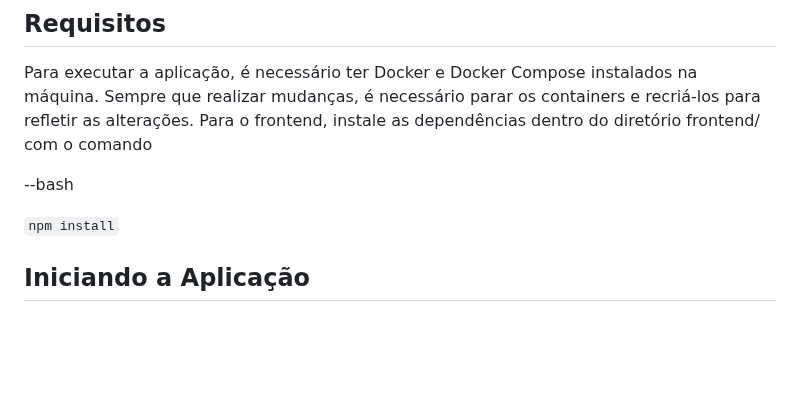
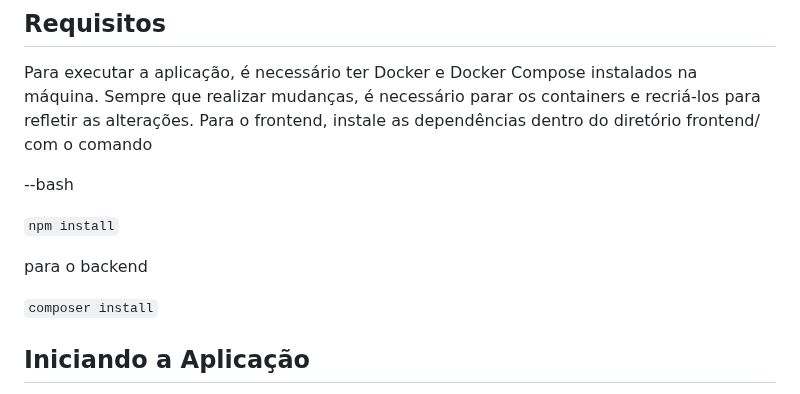
Before and after one commit to Douglasoliveirab/teste-back-end, a Markdown page: README.md, the part around one of its changes. Rendered like a GitHub page; blank space fills up the shorter version.

```diff
--- a/README.md
+++ b/README.md
@@ -70,6 +70,10 @@ Para o frontend, instale as dependências dentro do diretório frontend/ com o c
 
 `npm install`
 
+para o backend
+
+`composer install`
+
 ## Iniciando a Aplicação
 
 Para iniciar todos os serviços, execute o script start.sh na raiz do projeto com o comando lembrando você deve estar na raiz da aplicação fora de frontend e backend
```
Also changed, not shown: other parts of README.md (+1 -0 lines).
